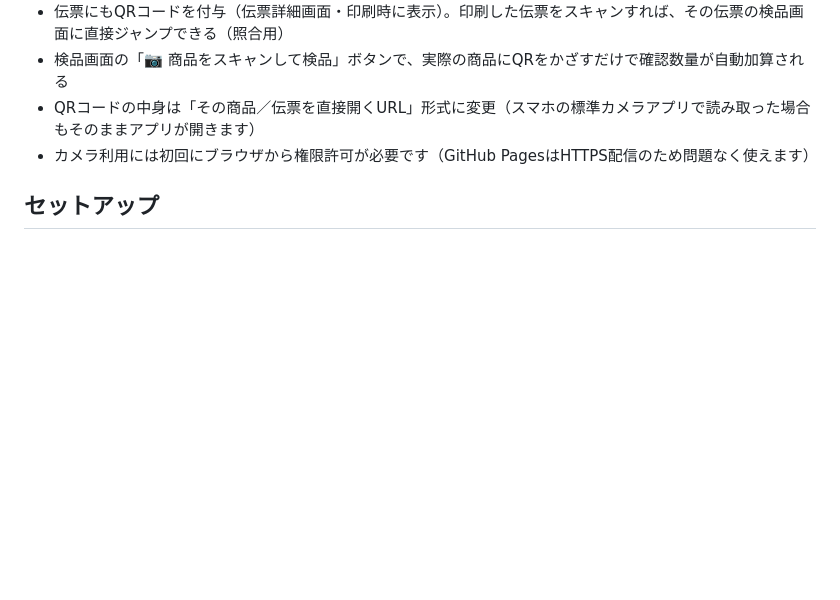
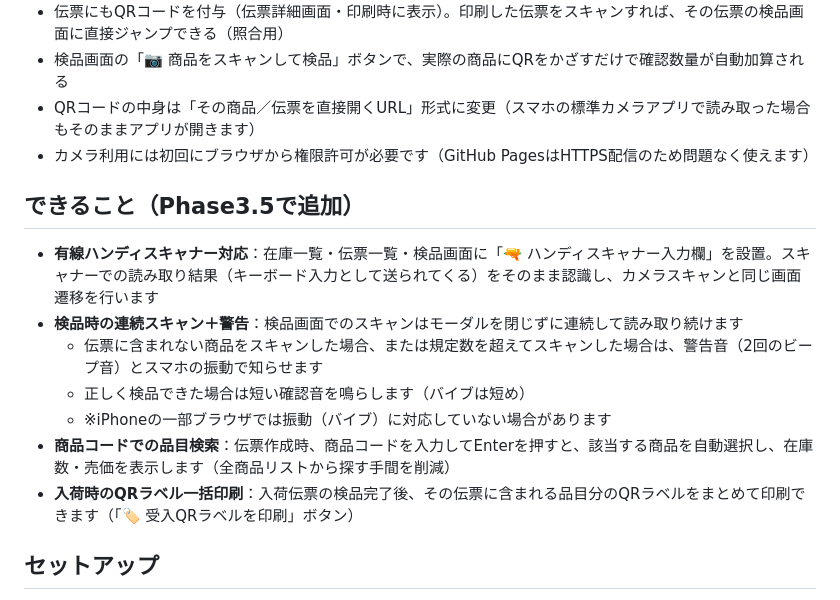
Before and after one commit to choppaman79/kobunsha-inventory, a Markdown page: README.md, the part around the change. Drawn GitHub-style; blank space fills up the shorter version.

```diff
--- a/README.md
+++ b/README.md
@@ -32,6 +32,15 @@
 - 検品画面の「📷 商品をスキャンして検品」ボタンで、実際の商品にQRをかざすだけで確認数量が自動加算される
 - QRコードの中身は「その商品／伝票を直接開くURL」形式に変更（スマホの標準カメラアプリで読み取った場合もそのままアプリが開きます）
 - カメラ利用には初回にブラウザから権限許可が必要です（GitHub PagesはHTTPS配信のため問題なく使えます）
+
+## できること（Phase3.5で追加）
+- **有線ハンディスキャナー対応**：在庫一覧・伝票一覧・検品画面に「🔫 ハンディスキャナー入力欄」を設置。スキャナーでの読み取り結果（キーボード入力として送られてくる）をそのまま認識し、カメラスキャンと同じ画面遷移を行います
+- **検品時の連続スキャン＋警告**：検品画面でのスキャンはモーダルを閉じずに連続して読み取り続けます
+  - 伝票に含まれない商品をスキャンした場合、または規定数を超えてスキャンした場合は、警告音（2回のビープ音）とスマホの振動で知らせます
+  - 正しく検品できた場合は短い確認音を鳴らします（バイブは短め）
+  - ※iPhoneの一部ブラウザでは振動（バイブ）に対応していない場合があります
+- **商品コードでの品目検索**：伝票作成時、商品コードを入力してEnterを押すと、該当する商品を自動選択し、在庫数・売価を表示します（全商品リストから探す手間を削減）
+- **入荷時のQRラベル一括印刷**：入荷伝票の検品完了後、その伝票に含まれる品目分のQRラベルをまとめて印刷できます（「🏷️ 受入QRラベルを印刷」ボタン）
 
 ## セットアップ
 
```
